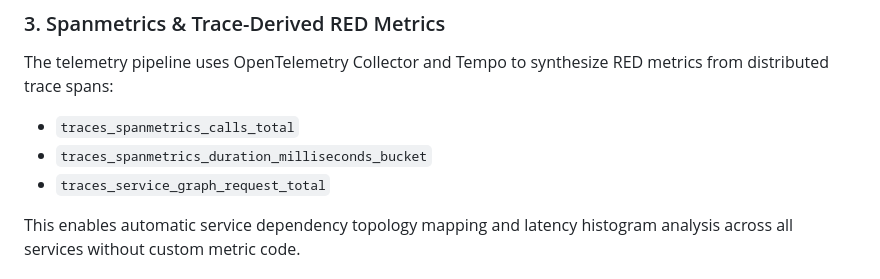
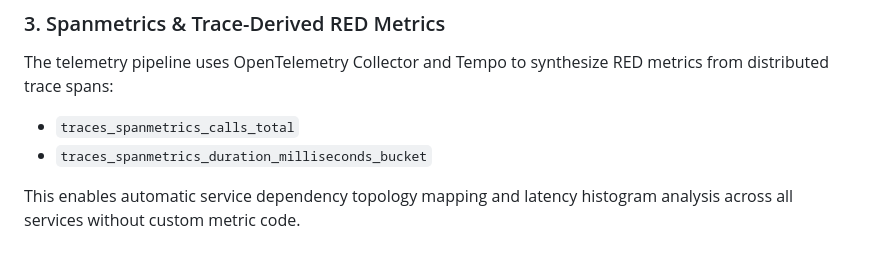
Before and after one commit to Abeta-dev/cloud-native-observability, a Markdown page: docs/adr/0001-slo-recording-rules-and-labels.md, the part around the change. Drawn GitHub-style.

```diff
--- a/docs/adr/0001-slo-recording-rules-and-labels.md
+++ b/docs/adr/0001-slo-recording-rules-and-labels.md
@@ -74,7 +74,6 @@ Telemetry dimensionality and operational notification metadata are cleanly parti
 The telemetry pipeline uses OpenTelemetry Collector and Tempo to synthesize RED metrics from distributed trace spans:
 - `traces_spanmetrics_calls_total`
 - `traces_spanmetrics_duration_milliseconds_bucket`
-- `traces_service_graph_request_total`
 
 This enables automatic service dependency topology mapping and latency histogram analysis across all services without custom metric code.
 
```
Also changed, not shown: README.md (+0 -1 lines).
